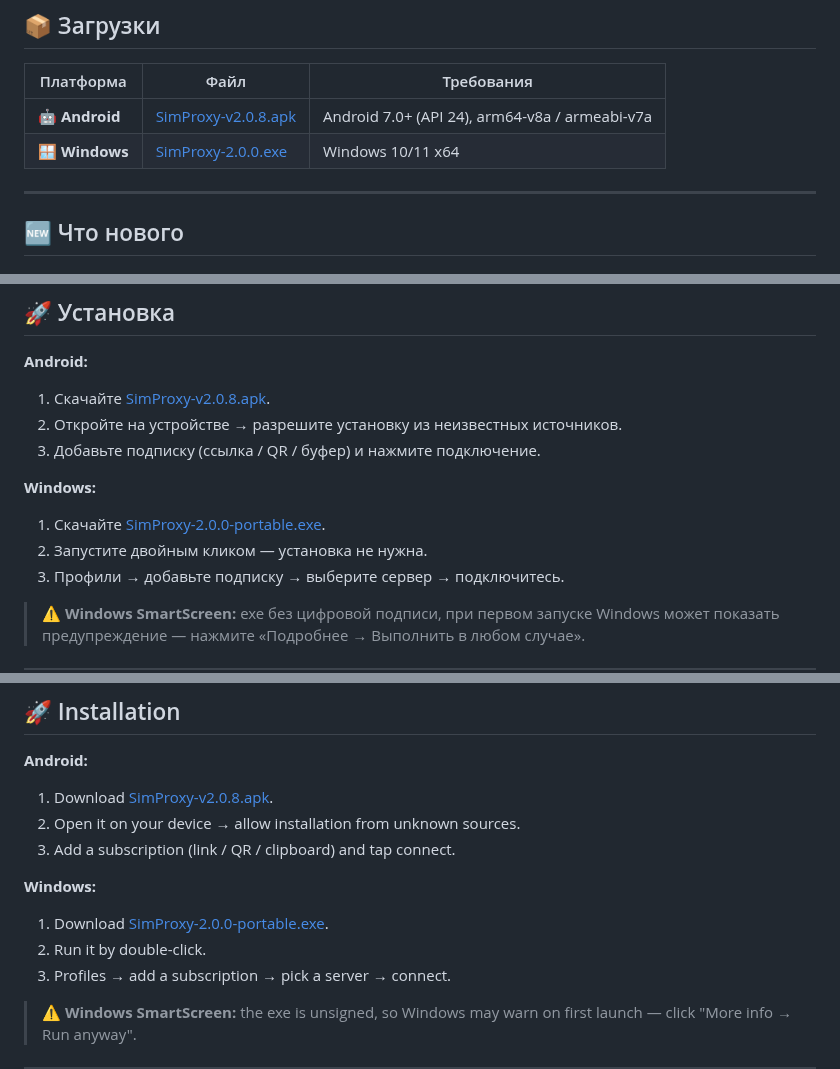
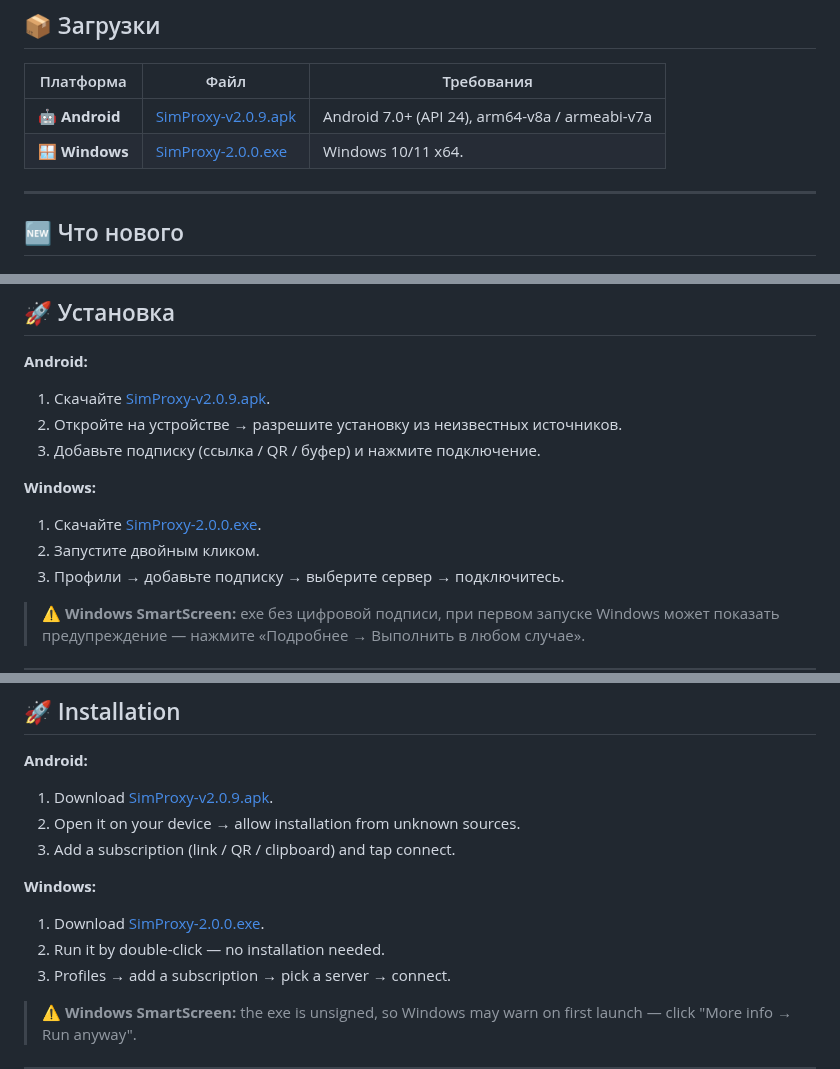
Before and after one commit to sim-proxy-online/vpn_app, a Markdown page: README.md, 3 parts joined by grey strips. Drawn GitHub-style.

```diff
--- a/README.md
+++ b/README.md
@@ -7,8 +7,8 @@
 
 | Платформа | Файл | Требования |
 |---|---|---|
-| 🤖 **Android** | [SimProxy-v2.0.8.apk](https://github.com/sim-proxy-online/vpn_app/releases/download/simproxyexe/SimProxy-v2.0.8.apk) | Android 7.0+ (API 24), arm64-v8a / armeabi-v7a |
-| 🪟 **Windows** | [SimProxy-2.0.0.exe](https://github.com/sim-proxy-online/vpn_app/releases/download/simproxyexe/SimProxy-Setup-2.0.0.exe) | Windows 10/11 x64 |
+| 🤖 **Android** | [SimProxy-v2.0.9.apk](https://github.com/sim-proxy-online/vpn_app/releases/download/v2.0.9/SimProxy-v2.0.9.apk) | Android 7.0+ (API 24), arm64-v8a / armeabi-v7a |
+| 🪟 **Windows** |  [SimProxy-2.0.0.exe](https://github.com/sim-proxy-online/vpn_app/releases/download/v2.0.9/SimProxy-Setup-2.0.0.exe) | Windows 10/11 x64.
 
 ---
 
@@ -47,13 +48,13 @@
 ## 🚀 Установка
 
 **Android:**
-1. Скачайте  [SimProxy-v2.0.8.apk](https://github.com/sim-proxy-online/vpn_app/releases/download/simproxyexe/SimProxy-v2.0.8.apk).
+1. Скачайте [SimProxy-v2.0.9.apk](https://github.com/sim-proxy-online/vpn_app/releases/download/v2.0.9/SimProxy-v2.0.9.apk).
 2. Откройте на устройстве → разрешите установку из неизвестных источников.
 3. Добавьте подписку (ссылка / QR / буфер) и нажмите подключение.
 
 **Windows:**
-1. Скачайте [SimProxy-2.0.0-portable.exe](https://github.com/sim-proxy-online/vpn_app/releases/download/simproxyexe/SimProxy-Setup-2.0.0.exe).
-2. Запустите двойным кликом — установка не нужна.
+1. Скачайте  [SimProxy-2.0.0.exe](https://github.com/sim-proxy-online/vpn_app/releases/download/v2.0.9/SimProxy-Setup-2.0.0.exe).
+2. Запустите двойным кликом.
 3. Профили → добавьте подписку → выберите сервер → подключитесь.
 
 > ⚠️ **Windows SmartScreen:** exe без цифровой подписи, при первом запуске Windows может показать предупреждение — нажмите «Подробнее → Выполнить в любом случае».
@@ -120,13 +122,13 @@ Now on **Windows** too — with the same neon interface.
 ## 🚀 Installation
 
 **Android:**
-1. Download [SimProxy-v2.0.8.apk](https://github.com/sim-proxy-online/vpn_app/releases/download/simproxyexe/SimProxy-v2.0.8.apk).
+1. Download [SimProxy-v2.0.9.apk](https://github.com/sim-proxy-online/vpn_app/releases/download/v2.0.9/SimProxy-v2.0.9.apk).
 2. Open it on your device → allow installation from unknown sources.
 3. Add a subscription (link / QR / clipboard) and tap connect.
 
 **Windows:**
-1. Download [SimProxy-2.0.0-portable.exe](https://github.com/sim-proxy-online/vpn_app/releases/download/simproxyexe/SimProxy-Setup-2.0.0.exe).
-2. Run it by double-click.
+1. Download [SimProxy-2.0.0.exe](https://github.com/sim-proxy-online/vpn_app/releases/download/v2.0.9/SimProxy-Setup-2.0.0.exe).
+2. Run it by double-click — no installation needed.
 3. Profiles → add a subscription → pick a server → connect.
 
 > ⚠️ **Windows SmartScreen:** the exe is unsigned, so Windows may warn on first launch — click "More info → Run anyway".
```
Also changed, not shown: other parts of README.md (+6 -4 lines).
